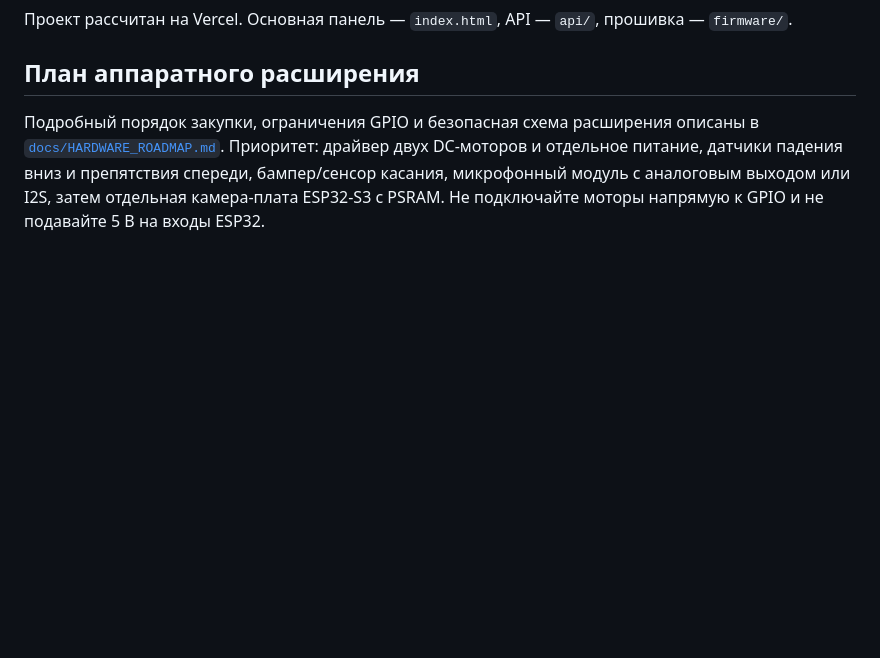
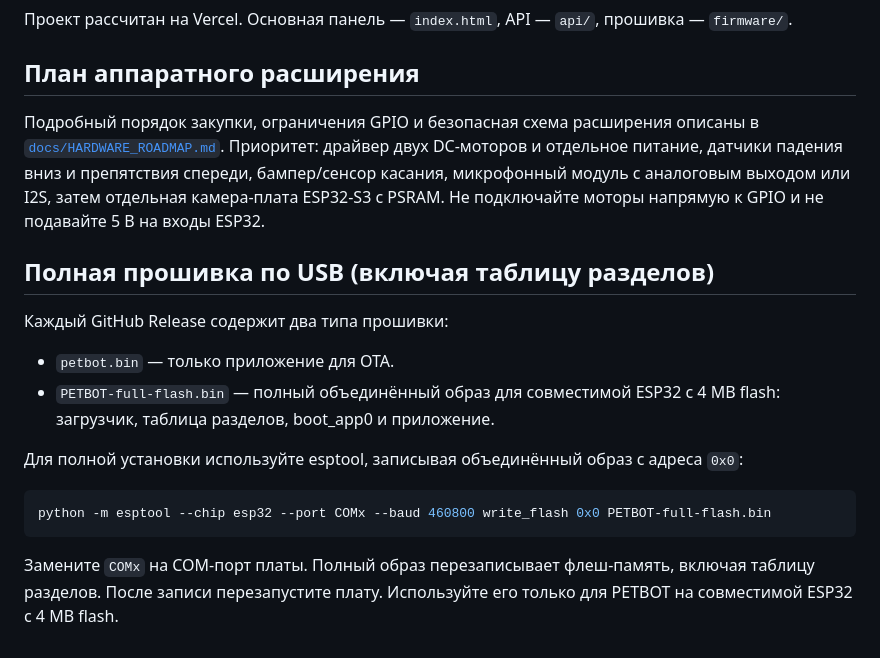
Before and after one commit to brodsk/PETBOT, a Markdown page: README.md, the part around the change. Drawn GitHub-style; blank space fills up the shorter version.

Commit message:
Document full USB firmware installation

````diff
--- a/README.md
+++ b/README.md
@@ -120,3 +120,19 @@ The next development phase combines PETBOT's existing cloud-controlled personali
 ## План аппаратного расширения
 
 Подробный порядок закупки, ограничения GPIO и безопасная схема расширения описаны в [`docs/HARDWARE_ROADMAP.md`](docs/HARDWARE_ROADMAP.md). Приоритет: драйвер двух DC-моторов и отдельное питание, датчики падения вниз и препятствия спереди, бампер/сенсор касания, микрофонный модуль с аналоговым выходом или I2S, затем отдельная камера-плата ESP32-S3 с PSRAM. Не подключайте моторы напрямую к GPIO и не подавайте 5 В на входы ESP32.
+
+
+## Полная прошивка по USB (включая таблицу разделов)
+
+Каждый GitHub Release содержит два типа прошивки:
+
+- `petbot.bin` — только приложение для OTA.
+- `PETBOT-full-flash.bin` — полный объединённый образ для совместимой ESP32 с 4 MB flash: загрузчик, таблица разделов, boot_app0 и приложение.
+
+Для полной установки используйте esptool, записывая объединённый образ с адреса `0x0`:
+
+```bash
+python -m esptool --chip esp32 --port COMx --baud 460800 write_flash 0x0 PETBOT-full-flash.bin
+```
+
+Замените `COMx` на COM-порт платы. Полный образ перезаписывает флеш-память, включая таблицу разделов. После записи перезапустите плату. Используйте его только для PETBOT на совместимой ESP32 с 4 MB flash.
````
